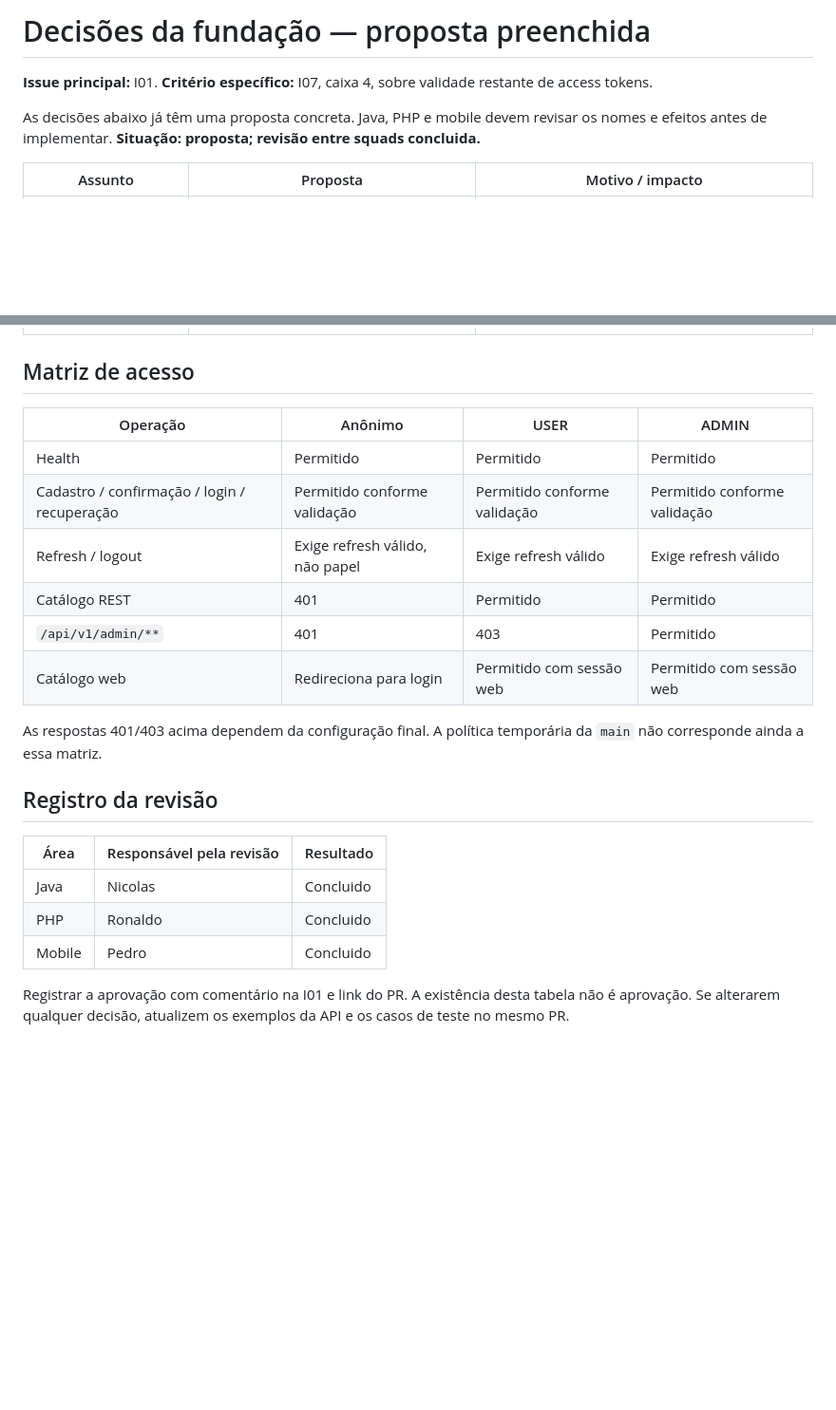
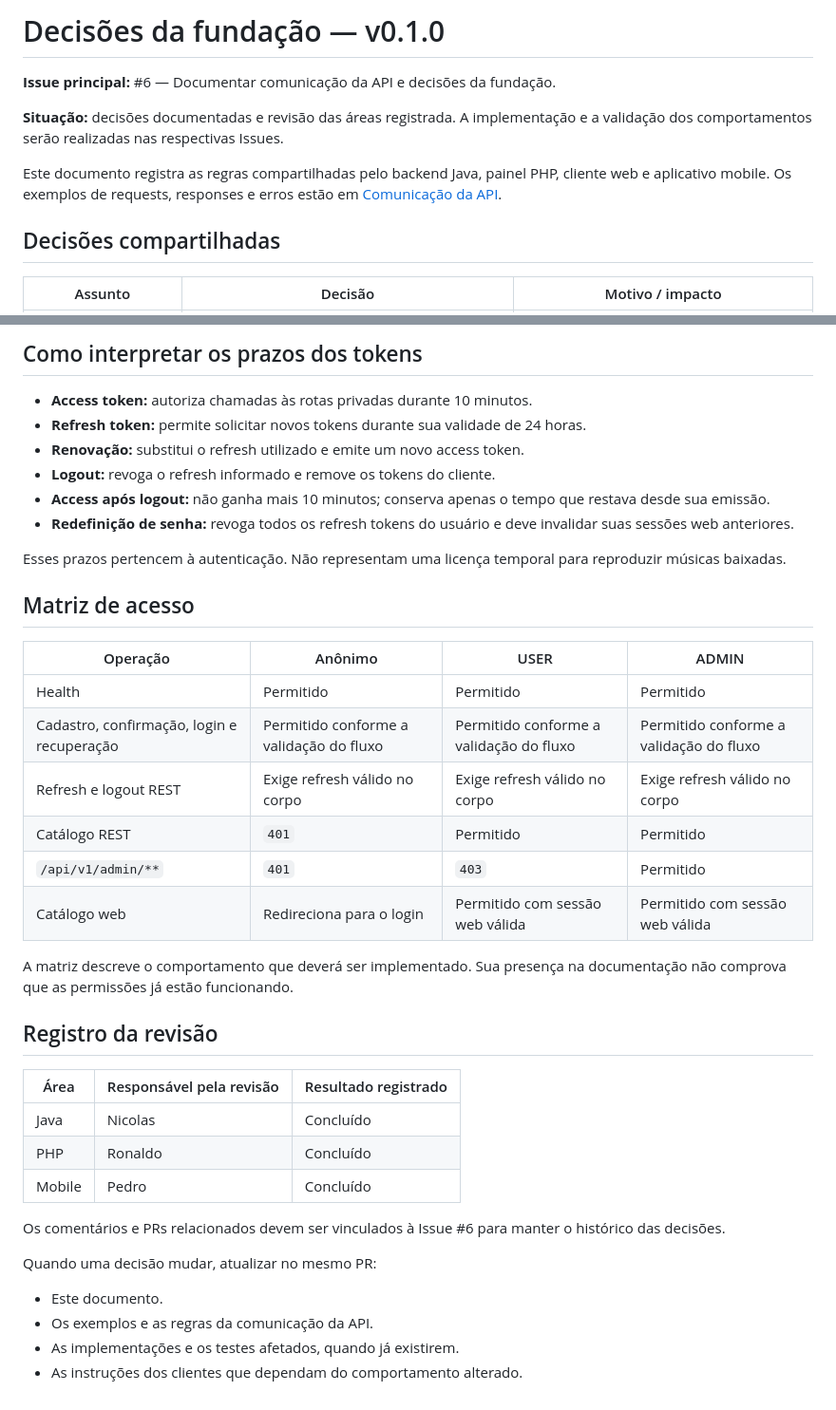
Before and after one commit to KusKusDosKlan/streaming_de_musica, a Markdown page: docs/api/DECISOES_DA_EQUIPE.md, 2 parts joined by grey strips. Shown at 95% size. Rendered like a GitHub page; blank space fills up the shorter version.

Commit message:
docs: padronizar decisões de autenticação e validade dos tokens

```diff
--- a/docs/api/DECISOES_DA_EQUIPE.md
+++ b/docs/api/DECISOES_DA_EQUIPE.md
@@ -1,8 +1,12 @@
-# Decisões da fundação — proposta preenchida
+# Decisões da fundação — v0.1.0
 
-**Issue principal:** I01. **Critério específico:** I07, caixa 4, sobre validade restante de access tokens.
+**Issue principal:** #6 — Documentar comunicação da API e decisões da fundação.
 
-As decisões abaixo já têm uma proposta concreta. Java, PHP e mobile devem revisar os nomes e efeitos antes de implementar. **Situação: proposta; revisão entre squads concluida.**
+**Situação:** decisões documentadas e revisão das áreas registrada. A implementação e a validação dos comportamentos serão realizadas nas respectivas Issues.
 
-| Assunto | Proposta | Motivo / impacto |
+Este documento registra as regras compartilhadas pelo backend Java, painel PHP, cliente web e aplicativo mobile. Os exemplos de requests, responses e erros estão em [Comunicação da API](COMUNICACAO_API_v0.1.0.md).
+
+## Decisões compartilhadas
+
+| Assunto | Decisão | Motivo / impacto |
 | --- | --- | --- |
@@ -34,23 +40,40 @@ As decisões abaixo já têm uma proposta concreta. Java, PHP e mobile devem rev
+## Como interpretar os prazos dos tokens
+
+- **Access token:** autoriza chamadas às rotas privadas durante 10 minutos.
+- **Refresh token:** permite solicitar novos tokens durante sua validade de 24 horas.
+- **Renovação:** substitui o refresh utilizado e emite um novo access token.
+- **Logout:** revoga o refresh informado e remove os tokens do cliente.
+- **Access após logout:** não ganha mais 10 minutos; conserva apenas o tempo que restava desde sua emissão.
+- **Redefinição de senha:** revoga todos os refresh tokens do usuário e deve invalidar suas sessões web anteriores.
+
+Esses prazos pertencem à autenticação. Não representam uma licença temporal para reproduzir músicas baixadas.
 
 ## Matriz de acesso
 
 | Operação | Anônimo | USER | ADMIN |
 | --- | --- | --- | --- |
 | Health | Permitido | Permitido | Permitido |
-| Cadastro / confirmação / login / recuperação | Permitido conforme validação | Permitido conforme validação | Permitido conforme validação |
-| Refresh / logout | Exige refresh válido, não papel | Exige refresh válido | Exige refresh válido |
-| Catálogo REST | 401 | Permitido | Permitido |
-| `/api/v1/admin/**` | 401 | 403 | Permitido |
-| Catálogo web | Redireciona para login | Permitido com sessão web | Permitido com sessão web |
+| Cadastro, confirmação, login e recuperação | Permitido conforme a validação do fluxo | Permitido conforme a validação do fluxo | Permitido conforme a validação do fluxo |
+| Refresh e logout REST | Exige refresh válido no corpo | Exige refresh válido no corpo | Exige refresh válido no corpo |
+| Catálogo REST | `401` | Permitido | Permitido |
+| `/api/v1/admin/**` | `401` | `403` | Permitido |
+| Catálogo web | Redireciona para o login | Permitido com sessão web válida | Permitido com sessão web válida |
 
-As respostas 401/403 acima dependem da configuração final. A política temporária da `main` não corresponde ainda a essa matriz.
+A matriz descreve o comportamento que deverá ser implementado. Sua presença na documentação não comprova que as permissões já estão funcionando.
 
 ## Registro da revisão
 
-| Área | Responsável pela revisão | Resultado |
+| Área | Responsável pela revisão | Resultado registrado |
 | --- | --- | --- |
-| Java | Nicolas| Concluido |
-| PHP | Ronaldo | Concluido |
-| Mobile | Pedro | Concluido |
+| Java | Nicolas | Concluído |
+| PHP | Ronaldo | Concluído |
+| Mobile | Pedro | Concluído |
 
-Registrar a aprovação com comentário na I01 e link do PR. A existência desta tabela não é aprovação. Se alterarem qualquer decisão, atualizem os exemplos da API e os casos de teste no mesmo PR.
+Os comentários e PRs relacionados devem ser vinculados à Issue #6 para manter o histórico das decisões.
+
+Quando uma decisão mudar, atualizar no mesmo PR:
+
+- Este documento.
+- Os exemplos e as regras da comunicação da API.
+- As implementações e os testes afetados, quando já existirem.
+- As instruções dos clientes que dependam do comportamento alterado.
```
Also changed, not shown: other parts of docs/api/DECISOES_DA_EQUIPE.md (+27 -25 lines).
